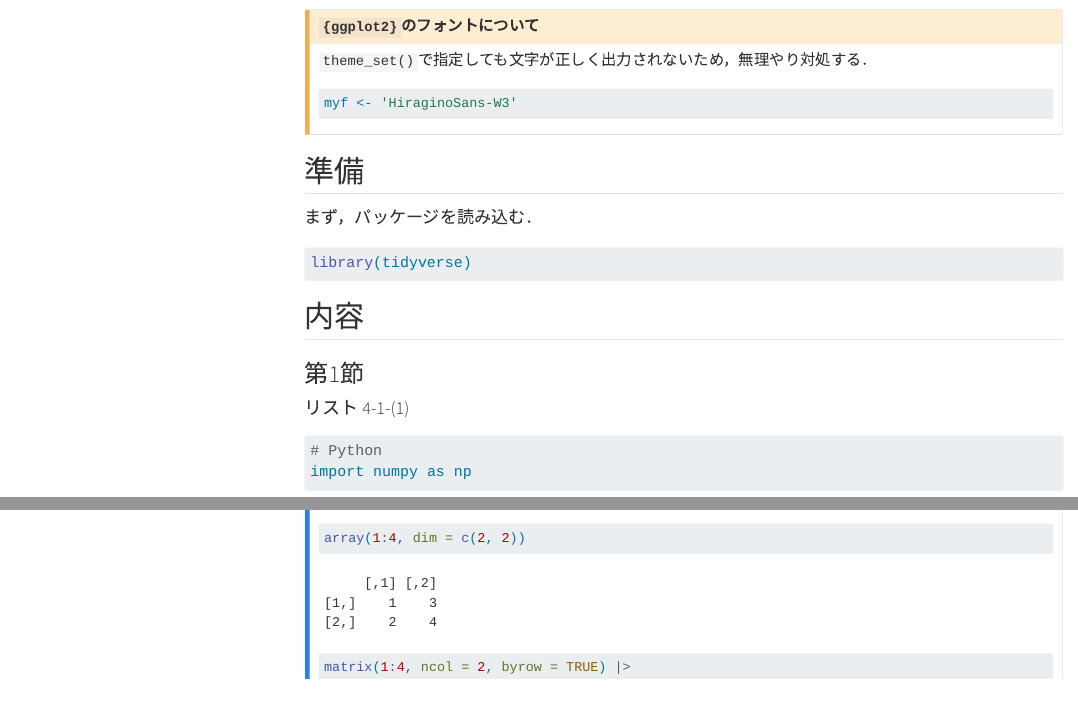
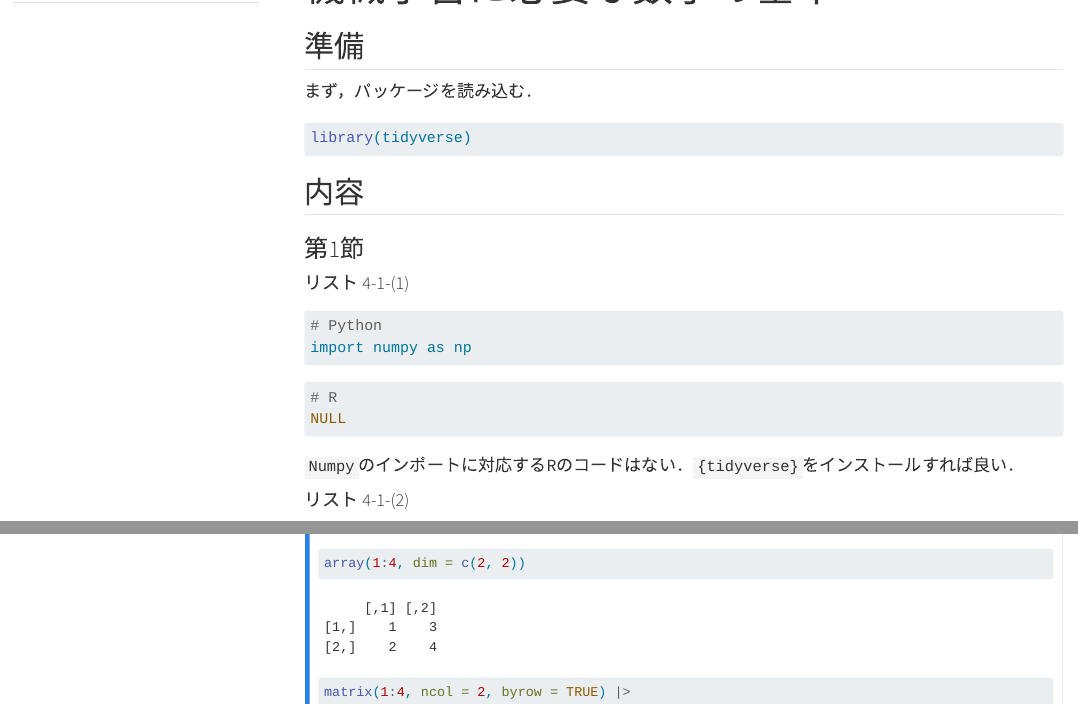
Before and after one commit to Honoka-Nakano/Honoka-Nakano.github.io, a Quarto document (MachineLearningWithR/chapter4.qmd): the page in a window 1100 px wide, from 70 px down before the commit and from 60 px down after it, and a second part further down, joined at a grey line. Rendered offline with R 4.5, knitr and Pandoc in place of Quarto, with nearby package versions; menus at the side of the page are left out; long lines of code are wrapped.

Commit message:
modified

````diff
--- a/MachineLearningWithR/chapter4.qmd
+++ b/MachineLearningWithR/chapter4.qmd
@@ -12,21 +12,7 @@
 #| include: false
 
 source('_common.R')
-
-# theme_set(theme_minimal(base_family = 'HiraginoSans-W3'))
-# ggplotのグラフ文字が出力されない問題．
 ```
-
-:::{.callout-caution}
-## `{ggplot2}`のフォントについて
-
-`theme_set()`で指定しても文字が正しく出力されないため，無理やり対処する．
-
-```{r}
-myf <- 'HiraginoSans-W3'
-```
-
-:::
 
 ## 準備
 
````
Also changed, not shown: 1 other file.
